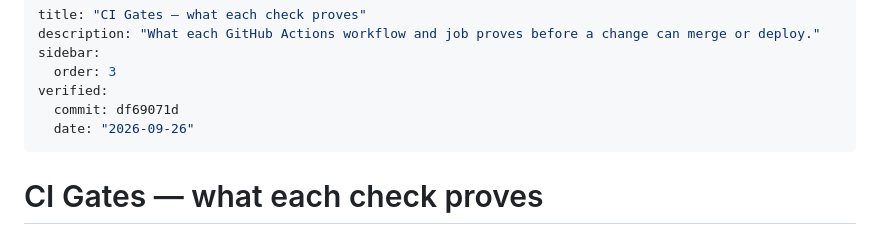
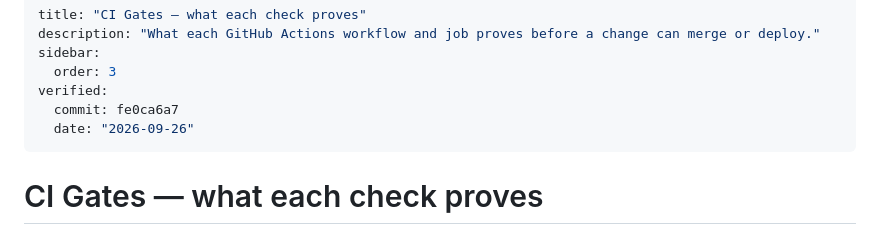
Before and after one commit to Algorythmos-AI/sggs-knowledge-base, a Markdown page: docs/process/ci-gates.md, the part around the change. GitHub-like rendering.

Commit message:
docs(wiki): ci-gates and the docs-site runbook re-verified against fe0ca6a7

```diff
--- a/docs/process/ci-gates.md
+++ b/docs/process/ci-gates.md
@@ -4,7 +4,7 @@ description: "What each GitHub Actions workflow and job proves before a change c
 sidebar:
   order: 3
 verified:
-  commit: df69071d
+  commit: fe0ca6a7
   date: "2026-09-26"
 ---
 # CI Gates — what each check proves
```
Also changed, not shown: 1 other file.
